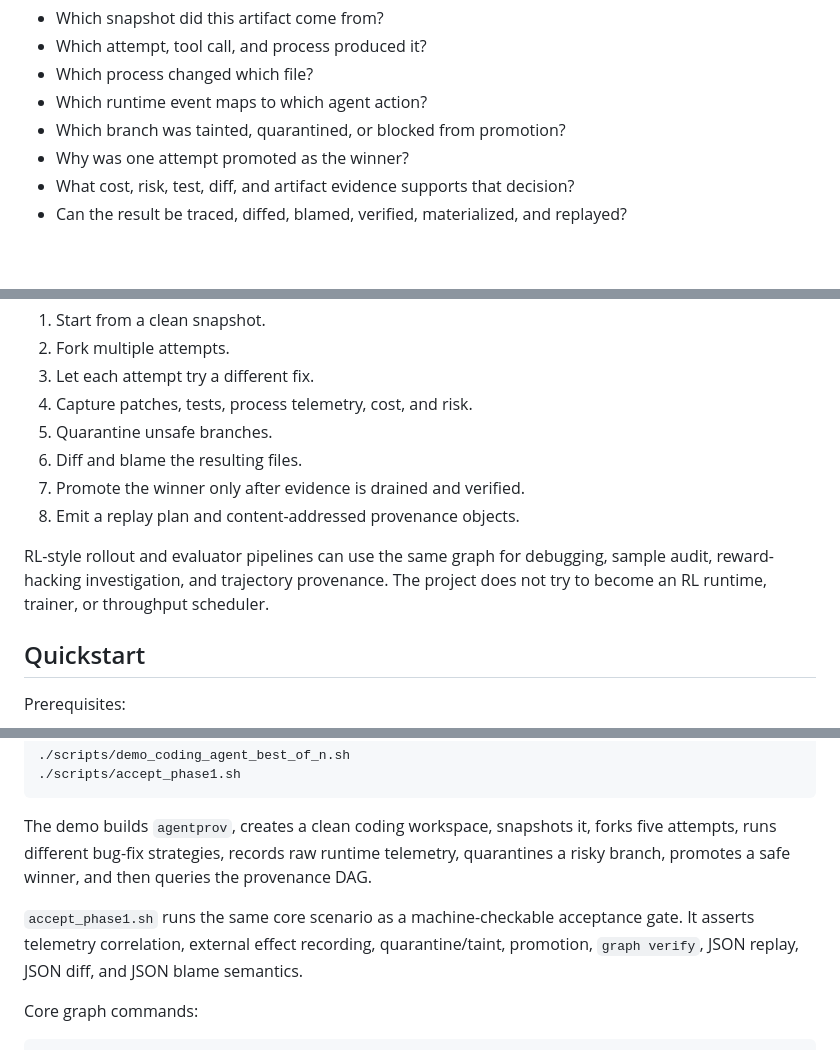
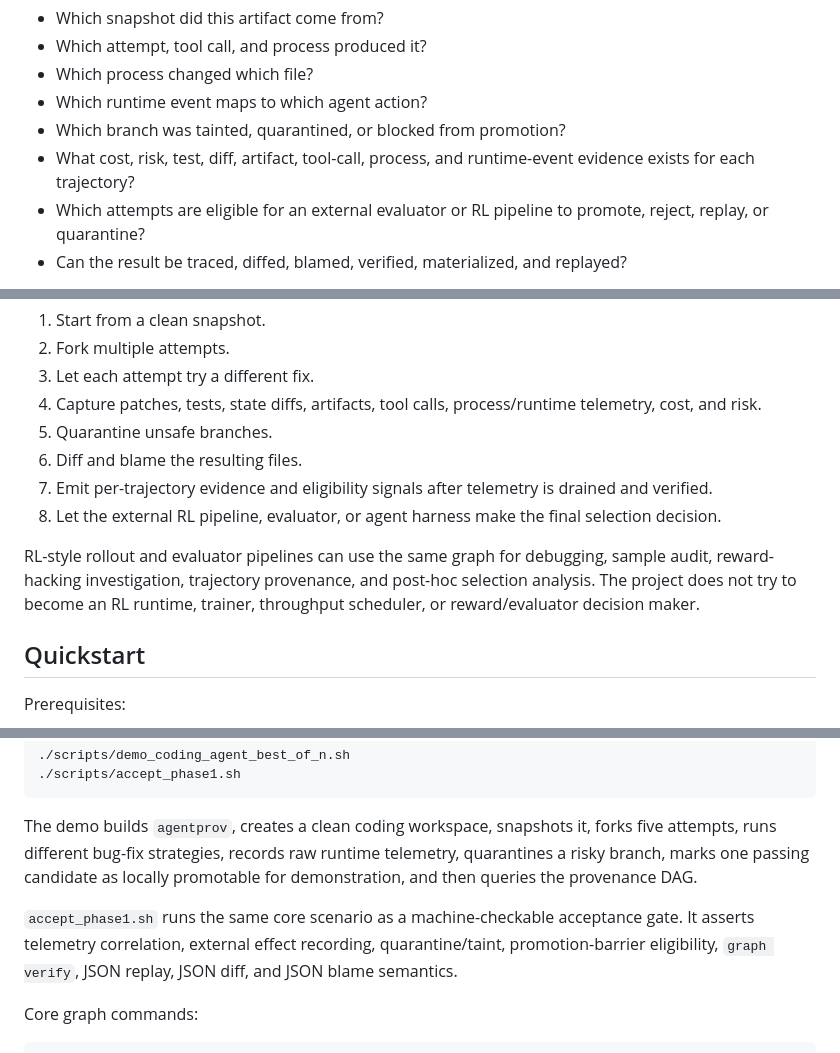
Before and after one commit to ByteYellow/AgentProvenance, a Markdown page: README.md, 3 parts joined by grey strips. Drawn GitHub-style; blank space fills up the shorter version.

Commit message:
docs: clarify trajectory evidence ownership

```diff
--- a/README.md
+++ b/README.md
@@ -38,8 +38,10 @@ The narrow goal is to answer questions such as:
 - Which process changed which file?
 - Which runtime event maps to which agent action?
 - Which branch was tainted, quarantined, or blocked from promotion?
-- Why was one attempt promoted as the winner?
-- What cost, risk, test, diff, and artifact evidence supports that decision?
+- What cost, risk, test, diff, artifact, tool-call, process, and runtime-event
+  evidence exists for each trajectory?
+- Which attempts are eligible for an external evaluator or RL pipeline to
+  promote, reject, replay, or quarantine?
 - Can the result be traced, diffed, blamed, verified, materialized, and replayed?
 
 AgentProvenance sits above runtime, snapshot, orchestration, and telemetry
@@ -79,15 +81,19 @@ The killer use case is a coding-agent best-of-N rollout:
 1. Start from a clean snapshot.
 2. Fork multiple attempts.
 3. Let each attempt try a different fix.
-4. Capture patches, tests, process telemetry, cost, and risk.
+4. Capture patches, tests, state diffs, artifacts, tool calls, process/runtime
+   telemetry, cost, and risk.
 5. Quarantine unsafe branches.
 6. Diff and blame the resulting files.
-7. Promote the winner only after evidence is drained and verified.
-8. Emit a replay plan and content-addressed provenance objects.
+7. Emit per-trajectory evidence and eligibility signals after telemetry is
+   drained and verified.
+8. Let the external RL pipeline, evaluator, or agent harness make the final
+   selection decision.
 
 RL-style rollout and evaluator pipelines can use the same graph for debugging,
-sample audit, reward-hacking investigation, and trajectory provenance. The
-project does not try to become an RL runtime, trainer, or throughput scheduler.
+sample audit, reward-hacking investigation, trajectory provenance, and
+post-hoc selection analysis. The project does not try to become an RL runtime,
+trainer, throughput scheduler, or reward/evaluator decision maker.
 
 ## Quickstart
 
@@ -108,13 +114,13 @@ go build ./cmd/agentprov
 
 The demo builds `agentprov`, creates a clean coding workspace, snapshots it,
 forks five attempts, runs different bug-fix strategies, records raw runtime
-telemetry, quarantines a risky branch, promotes a safe winner, and then queries
-the provenance DAG.
+telemetry, quarantines a risky branch, marks one passing candidate as locally
+promotable for demonstration, and then queries the provenance DAG.
 
 `accept_phase1.sh` runs the same core scenario as a machine-checkable acceptance
 gate. It asserts telemetry correlation, external effect recording,
-quarantine/taint, promotion, `graph verify`, JSON replay, JSON diff, and JSON
-blame semantics.
+quarantine/taint, promotion-barrier eligibility, `graph verify`, JSON replay,
+JSON diff, and JSON blame semantics.
 
 Core graph commands:
 
```
Also changed, not shown: other parts of README.md (+7 -6 lines), docs/mvp.md (+16 -11 lines).
